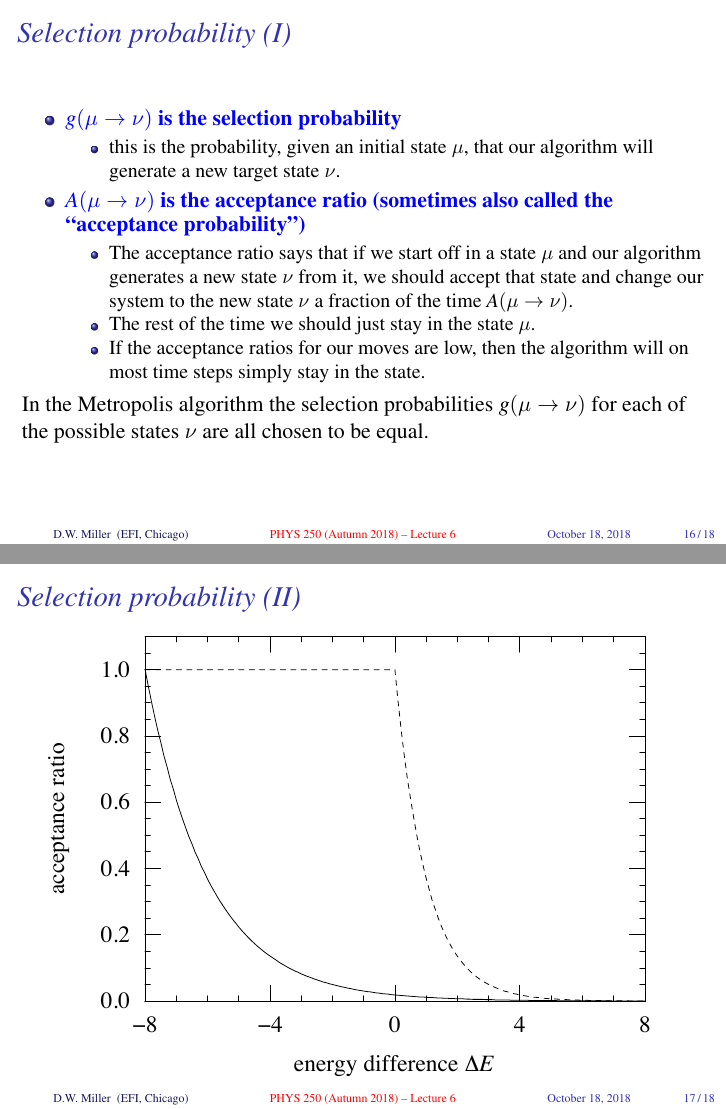
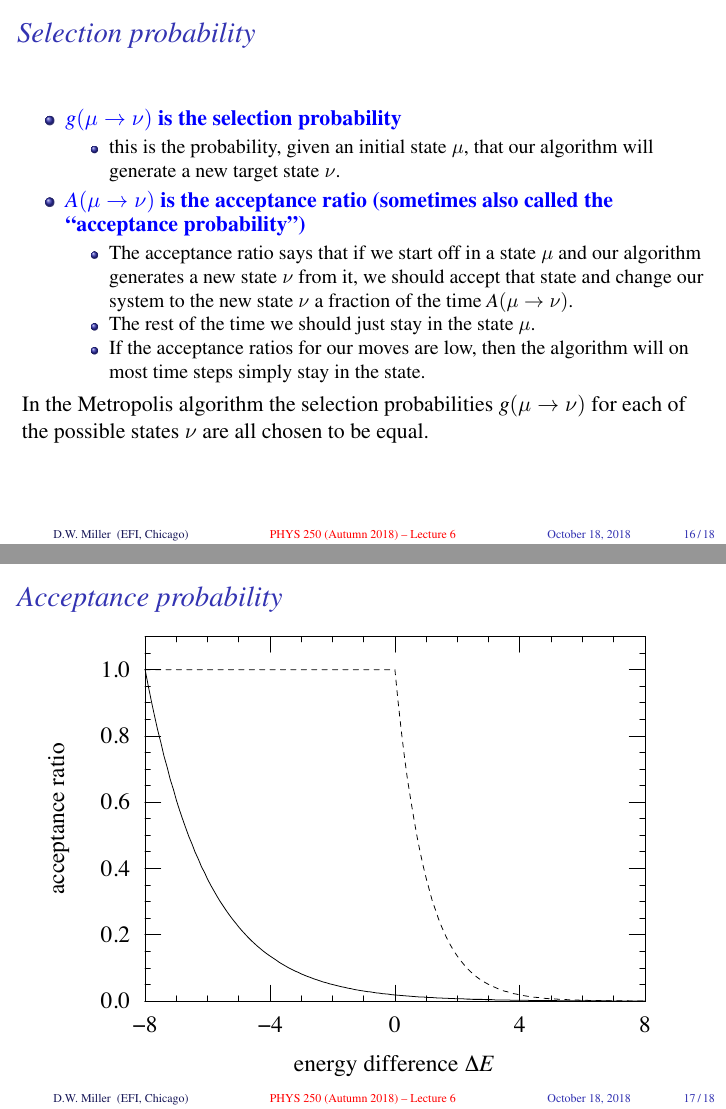
Before and after one commit to UChicagoPhysics/PHYS250, LaTeX slides (Slides/Lecture6/PHYS250-Autumn2018-Lecture6.tex): pages 18 and 19 of 20, joined at a grey line. Compiled offline with pdfLaTeX.

Commit message:
Update lecture 6

```diff
--- a/Slides/Lecture6/PHYS250-Autumn2018-Lecture6.tex
+++ b/Slides/Lecture6/PHYS250-Autumn2018-Lecture6.tex
@@ -372,7 +372,7 @@
 %-----------------------------------------------------------------------------------------
 
 \begin{frame}%[shrink=10]
-  \frametitle{Selection probability (I)}
+  \frametitle{Selection probability}
 
   \begin{itemize}
     \item \bluebf{$g(\mu \ra \nu)$ is the selection probability}
@@ -394,7 +394,7 @@
 %-----------------------------------------------------------------------------------------
 
 \begin{frame}%[shrink=10]
-  \frametitle{Selection probability (II)}
+  \frametitle{Acceptance probability}
 
   \begin{figure}
     \centering
```
Also changed, not shown: Slides/Lecture6/PHYS250-Autumn2018-Lecture6.pdf.
